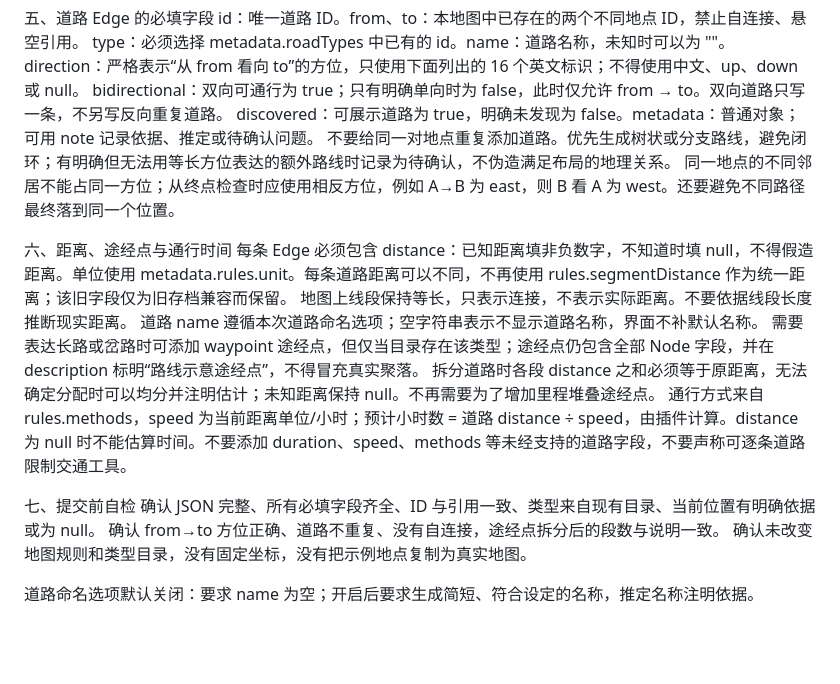
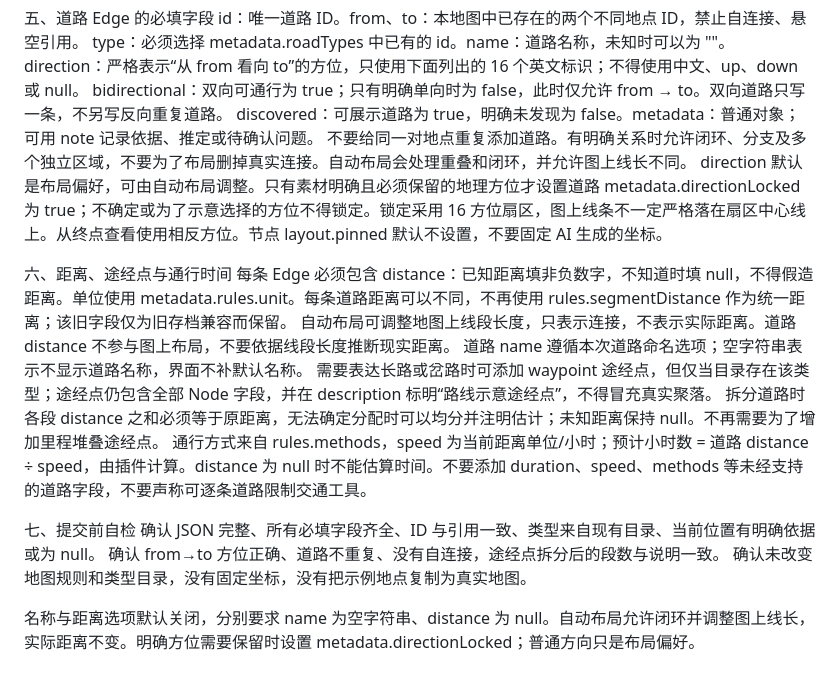
Before and after one commit to agentgeleven-lab/sillytavern-dynamic-map, a Markdown page: docs/地图生成规范.md, the part around the change. Drawn GitHub-style; blank space fills up the shorter version.

Commit message:
Allow automatic layout of cyclic AI maps

```diff
--- a/docs/地图生成规范.md
+++ b/docs/地图生成规范.md
@@ -38,12 +38,12 @@ type：必须选择 metadata.roadTypes 中已有的 id。name：道路名称，
 direction：严格表示“从 from 看向 to”的方位，只使用下面列出的 16 个英文标识；不得使用中文、up、down 或 null。
 bidirectional：双向可通行为 true；只有明确单向时为 false，此时仅允许 from → to。双向道路只写一条，不另写反向重复道路。
 discovered：可展示道路为 true，明确未发现为 false。metadata：普通对象；可用 note 记录依据、推定或待确认问题。
-不要给同一对地点重复添加道路。优先生成树状或分支路线，避免闭环；有明确但无法用等长方位表达的额外路线时记录为待确认，不伪造满足布局的地理关系。
-同一地点的不同邻居不能占同一方位；从终点检查时应使用相反方位，例如 A→B 为 east，则 B 看 A 为 west。还要避免不同路径最终落到同一个位置。
+不要给同一对地点重复添加道路。有明确关系时允许闭环、分支及多个独立区域，不要为了布局删掉真实连接。自动布局会处理重叠和闭环，并允许图上线长不同。
+direction 默认是布局偏好，可由自动布局调整。只有素材明确且必须保留的地理方位才设置道路 metadata.directionLocked 为 true；不确定或为了示意选择的方位不得锁定。锁定采用 16 方位扇区，图上线条不一定严格落在扇区中心线上。从终点查看使用相反方位。节点 layout.pinned 默认不设置，不要固定 AI 生成的坐标。
 
 六、距离、途经点与通行时间
 每条 Edge 必须包含 distance：已知距离填非负数字，不知道时填 null，不得假造距离。单位使用 metadata.rules.unit。每条道路距离可以不同，不再使用 rules.segmentDistance 作为统一距离；该旧字段仅为旧存档兼容而保留。
-地图上线段保持等长，只表示连接，不表示实际距离。不要依据线段长度推断现实距离。
+自动布局可调整地图上线段长度，只表示连接，不表示实际距离。道路 distance 不参与图上布局，不要依据线段长度推断现实距离。
 道路 name 遵循本次道路命名选项；空字符串表示不显示道路名称，界面不补默认名称。
 需要表达长路或岔路时可添加 waypoint 途经点，但仅当目录存在该类型；途经点仍包含全部 Node 字段，并在 description 标明“路线示意途经点”，不得冒充真实聚落。
 拆分道路时各段 distance 之和必须等于原距离，无法确定分配时可以均分并注明估计；未知距离保持 null。不再需要为了增加里程堆叠途经点。
@@ -54,4 +54,4 @@ discovered：可展示道路为 true，明确未发现为 false。metadata：普
 确认 from→to 方位正确、道路不重复、没有自连接，途经点拆分后的段数与说明一致。
 确认未改变地图规则和类型目录，没有固定坐标，没有把示例地点复制为真实地图。
 
-道路命名选项默认关闭：要求 name 为空；开启后要求生成简短、符合设定的名称，推定名称注明依据。
+名称与距离选项默认关闭，分别要求 name 为空字符串、distance 为 null。自动布局允许闭环并调整图上线长，实际距离不变。明确方位需要保留时设置 metadata.directionLocked；普通方向只是布局偏好。
```
